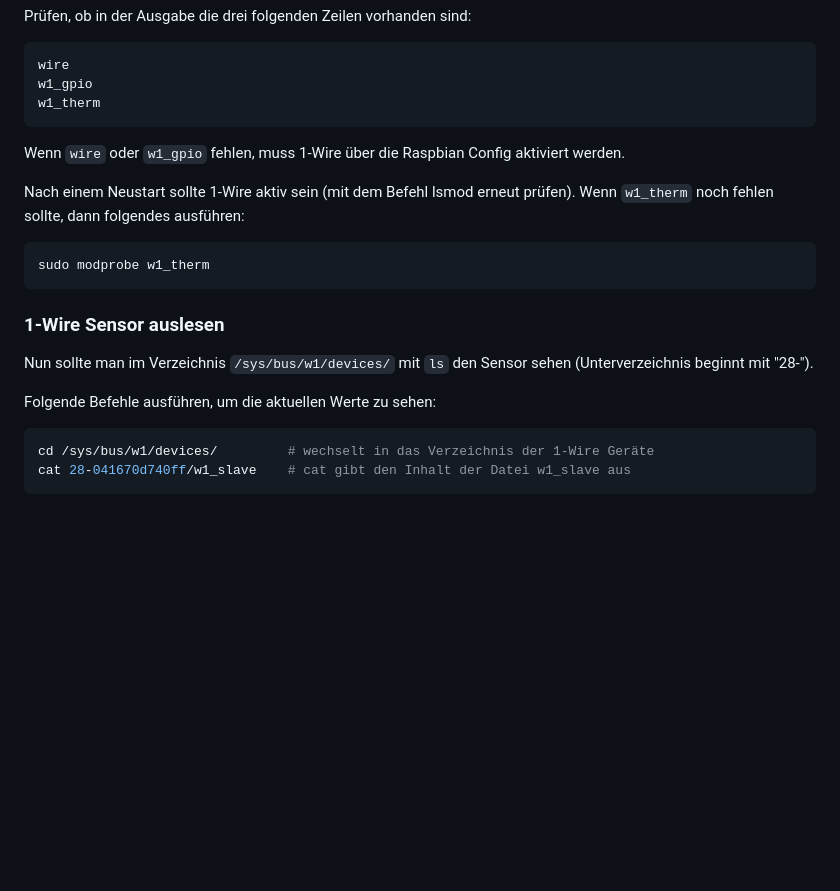
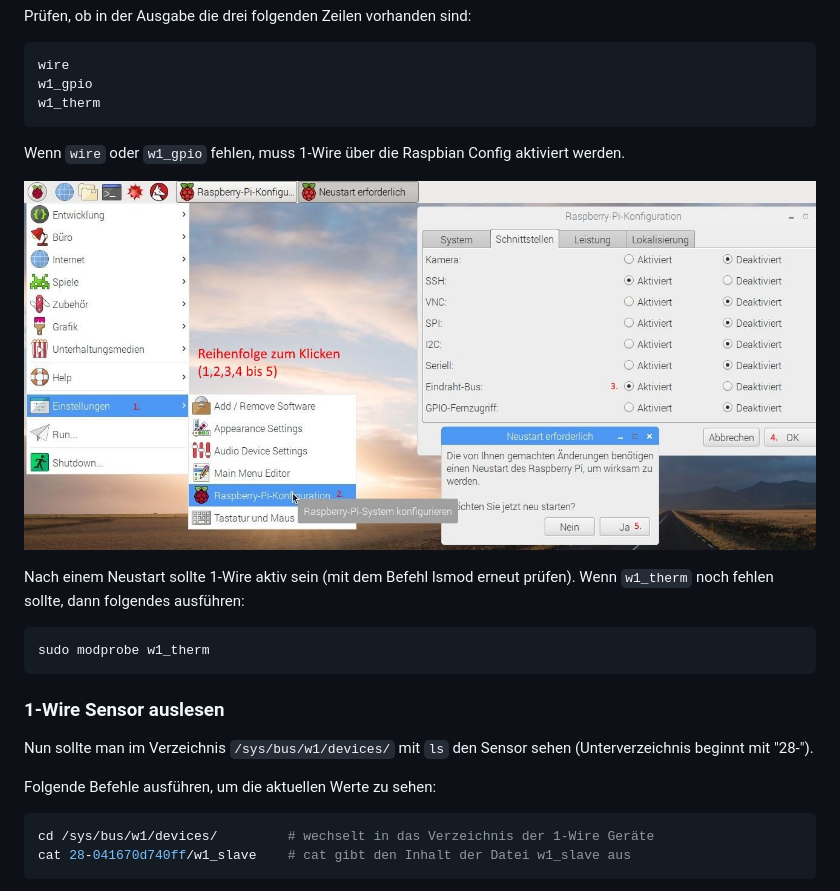
Before and after one commit to Cyberdoc/PythonAG, a Markdown page: doc/Stunden/2019-06-18 - temperatur Sensor.md, the part around the change. Rendered like a GitHub page; pictures changed too: doc/Stunden/Aktivierung-One-Wire.jpg (added); blank space fills up the shorter version.

Commit message:
Beschreibung für den 1-Wire Sensor am Raspberry

````diff
--- a/doc/Stunden/2019-06-18 - temperatur Sensor.md
+++ b/doc/Stunden/2019-06-18 - temperatur Sensor.md
@@ -18,6 +18,8 @@ w1_therm
 
 Wenn ```wire``` oder ```w1_gpio``` fehlen, muss 1-Wire über die Raspbian Config aktiviert werden.
 
+![Raspbian Config](Aktivierung-One-Wire.jpg)
+
 Nach einem Neustart sollte 1-Wire aktiv sein (mit dem Befehl lsmod erneut prüfen). Wenn ```w1_therm``` noch fehlen sollte, dann folgendes ausführen:
 
 ```bash
@@ -29,6 +31,7 @@ sudo modprobe w1_therm
 Nun sollte man im Verzeichnis ```/sys/bus/w1/devices/``` mit ```ls``` den Sensor sehen (Unterverzeichnis beginnt mit "28-").
 
 Folgende Befehle ausführen, um die aktuellen Werte zu sehen:
+
 ```bash
 cd /sys/bus/w1/devices/         # wechselt in das Verzeichnis der 1-Wire Geräte
 cat 28-041670d740ff/w1_slave    # cat gibt den Inhalt der Datei w1_slave aus
````
